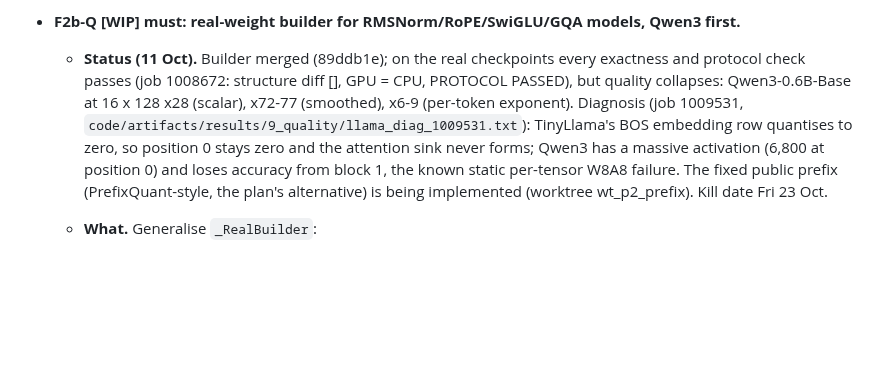
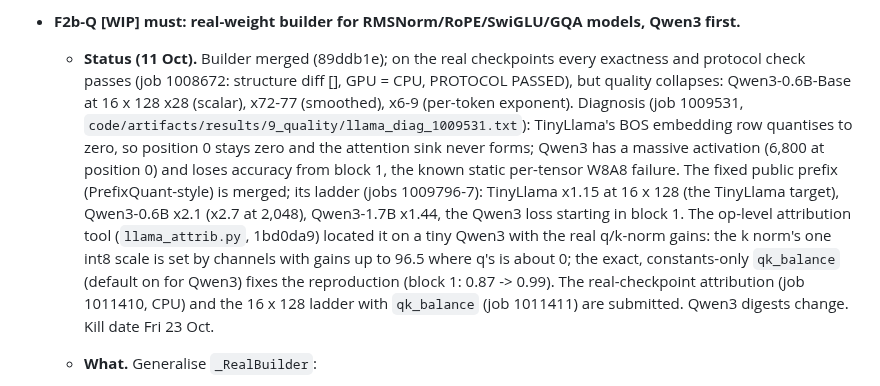
Before and after one commit to flikhamud45/amina-project, a Markdown page: SP2027_PLAN2.md, the part around the change. GitHub-like rendering; blank space fills up the shorter version.

Commit message:
SP2027_PLAN2: F2b-Q status (prefix ladder, attribution, qk_balance; jobs 1011410-1)
Co-Authored-By: Claude Opus 5.5 <noreply@anthropic.com>
Claude-Session: https://claude.ai/code/session_01W5NgLKT1QCqgGFr9Qj9aRg

```diff
--- a/SP2027_PLAN2.md
+++ b/SP2027_PLAN2.md
@@ -439,7 +439,7 @@ Every Plan 1 item that is not tagged [DONE] or [DROP], plus the [DONE] items tha
   - **Kill.** If OPT-6.7B does not fit the 2080 Ti, its correctness run uses the CPU prover on a Xeon node before the gate, and its timing moves to the L40S `real` tier, which is already in the package.
 
 - **F2b-Q [WIP] must: real-weight builder for RMSNorm/RoPE/SwiGLU/GQA models, Qwen3 first.**
-  - **Status (11 Oct).** Builder merged (89ddb1e); on the real checkpoints every exactness and protocol check passes (job 1008672: structure diff [], GPU = CPU, PROTOCOL PASSED), but quality collapses: Qwen3-0.6B-Base at 16 x 128 x28 (scalar), x72-77 (smoothed), x6-9 (per-token exponent). Diagnosis (job 1009531, `code/artifacts/results/9_quality/llama_diag_1009531.txt`): TinyLlama's BOS embedding row quantises to zero, so position 0 stays zero and the attention sink never forms; Qwen3 has a massive activation (6,800 at position 0) and loses accuracy from block 1, the known static per-tensor W8A8 failure. The fixed public prefix (PrefixQuant-style, the plan's alternative) is being implemented (worktree wt_p2_prefix). Kill date Fri 23 Oct.
+  - **Status (11 Oct).** Builder merged (89ddb1e); on the real checkpoints every exactness and protocol check passes (job 1008672: structure diff [], GPU = CPU, PROTOCOL PASSED), but quality collapses: Qwen3-0.6B-Base at 16 x 128 x28 (scalar), x72-77 (smoothed), x6-9 (per-token exponent). Diagnosis (job 1009531, `code/artifacts/results/9_quality/llama_diag_1009531.txt`): TinyLlama's BOS embedding row quantises to zero, so position 0 stays zero and the attention sink never forms; Qwen3 has a massive activation (6,800 at position 0) and loses accuracy from block 1, the known static per-tensor W8A8 failure. The fixed public prefix (PrefixQuant-style) is merged; its ladder (jobs 1009796-7): TinyLlama x1.15 at 16 x 128 (the TinyLlama target), Qwen3-0.6B x2.1 (x2.7 at 2,048), Qwen3-1.7B x1.44, the Qwen3 loss starting in block 1. The op-level attribution tool (`llama_attrib.py`, 1bd0da9) located it on a tiny Qwen3 with the real q/k-norm gains: the k norm's one int8 scale is set by channels with gains up to 96.5 where q's is about 0; the exact, constants-only `qk_balance` (default on for Qwen3) fixes the reproduction (block 1: 0.87 -> 0.99). The real-checkpoint attribution (job 1011410, CPU) and the 16 x 128 ladder with `qk_balance` (job 1011411) are submitted. Qwen3 digests change. Kill date Fri 23 Oct.
   - **What.** Generalise `_RealBuilder`:
     - fold RMSNorm γ into the next matrices, and smooth through the norm's gain vector as for OPT;
     - use Qwen3's q_norm/k_norm γ as per-head gains;
```
